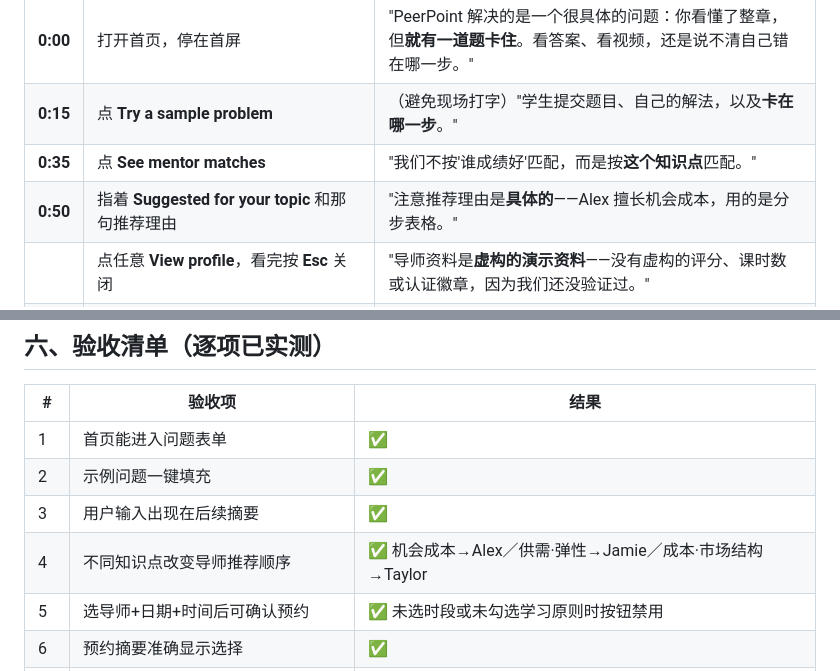
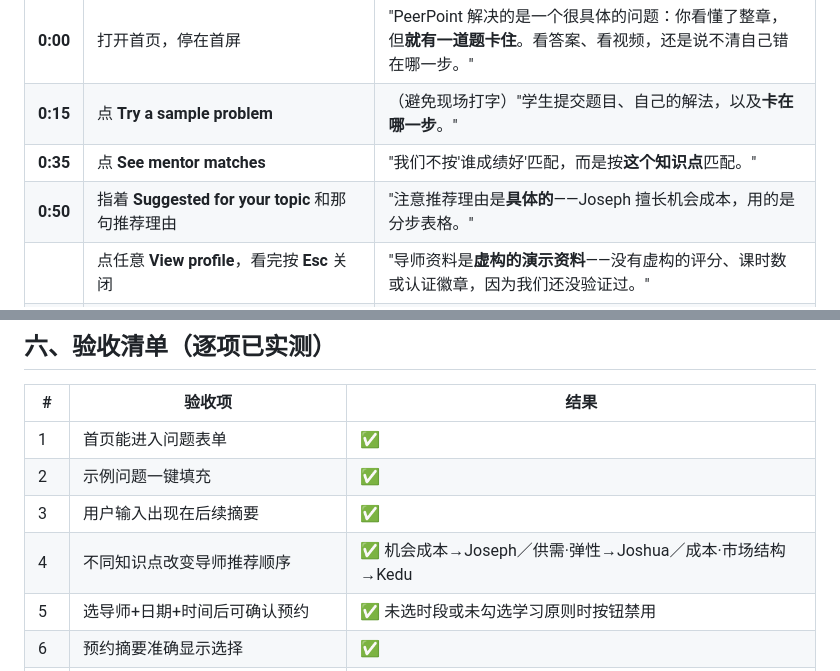
Before and after one commit to QwQ-1025/peerpoint, a Markdown page: README.md, 2 parts joined by grey strips. Rendered like a GitHub page.

Commit message:
Rename sample mentors to Joseph Zou / Joshua Zhou / Kedu Cao and remove the misleading hero secondary button
- data.js: all three mentor names updated everywhere they appear (profile name, session-plan descriptions, recommendation reasons) so each profile reads consistently with its name
- app.js: removed the 'Try a sample problem' hero button (its label read like a practice question and both hero CTAs led to the same page); the 'Use sample problem' button on the request form is unchanged and still fills the form in one click
- app.js: the simulated-classroom note no longer hard-codes a mentor name and no longer assumes the comparative-advantage topic
- README.md: presenter notes updated to the new names

```diff
--- a/README.md
+++ b/README.md
@@ -28,7 +28,7 @@
 | **0:00** | 打开首页，停在首屏 | "PeerPoint 解决的是一个很具体的问题：你看懂了整章，但**就有一道题卡住**。看答案、看视频，还是说不清自己错在哪一步。" |
 | **0:15** | 点 **Try a sample problem** | （避免现场打字）"学生提交题目、自己的解法，以及**卡在哪一步**。" |
 | **0:35** | 点 **See mentor matches** | "我们不按'谁成绩好'匹配，而是按**这个知识点**匹配。" |
-| **0:50** | 指着 **Suggested for your topic** 和那句推荐理由 | "注意推荐理由是**具体的**——Alex 擅长机会成本，用的是分步表格。" |
+| **0:50** | 指着 **Suggested for your topic** 和那句推荐理由 | "注意推荐理由是**具体的**——Joseph 擅长机会成本，用的是分步表格。" |
 | | 点任意 **View profile**，看完按 **Esc** 关闭 | "导师资料是**虚构的演示资料**——没有虚构的评分、课时数或认证徽章，因为我们还没验证过。" |
 | **1:10** | 点 **Choose mentor** → 选一个时段 → 勾选学习原则 → **Confirm demo booking** | "预约页写清楚：**不收费、不真的排课**。价格是拟定的试点价 ¥49。" |
 | **1:30** | 点 **Preview session** 展开课堂示意 | "这是课堂的**静态示意**——不申请摄像头麦克风权限，也没有任何真实通话。" |
@@ -84,7 +84,7 @@
 | 1 | 首页能进入问题表单 | ✅ |
 | 2 | 示例问题一键填充 | ✅ |
 | 3 | 用户输入出现在后续摘要 | ✅ |
-| 4 | 不同知识点改变导师推荐顺序 | ✅ 机会成本→Alex／供需·弹性→Jamie／成本·市场结构→Taylor |
+| 4 | 不同知识点改变导师推荐顺序 | ✅ 机会成本→Joseph／供需·弹性→Joshua／成本·市场结构→Kedu |
 | 5 | 选导师+日期+时间后可确认预约 | ✅ 未选时段或未勾选学习原则时按钮禁用 |
 | 6 | 预约摘要准确显示选择 | ✅ |
 | 7 | 课堂预览明确标注为模拟 | ✅ "Simulated classroom · No camera or microphone is used" |
```
